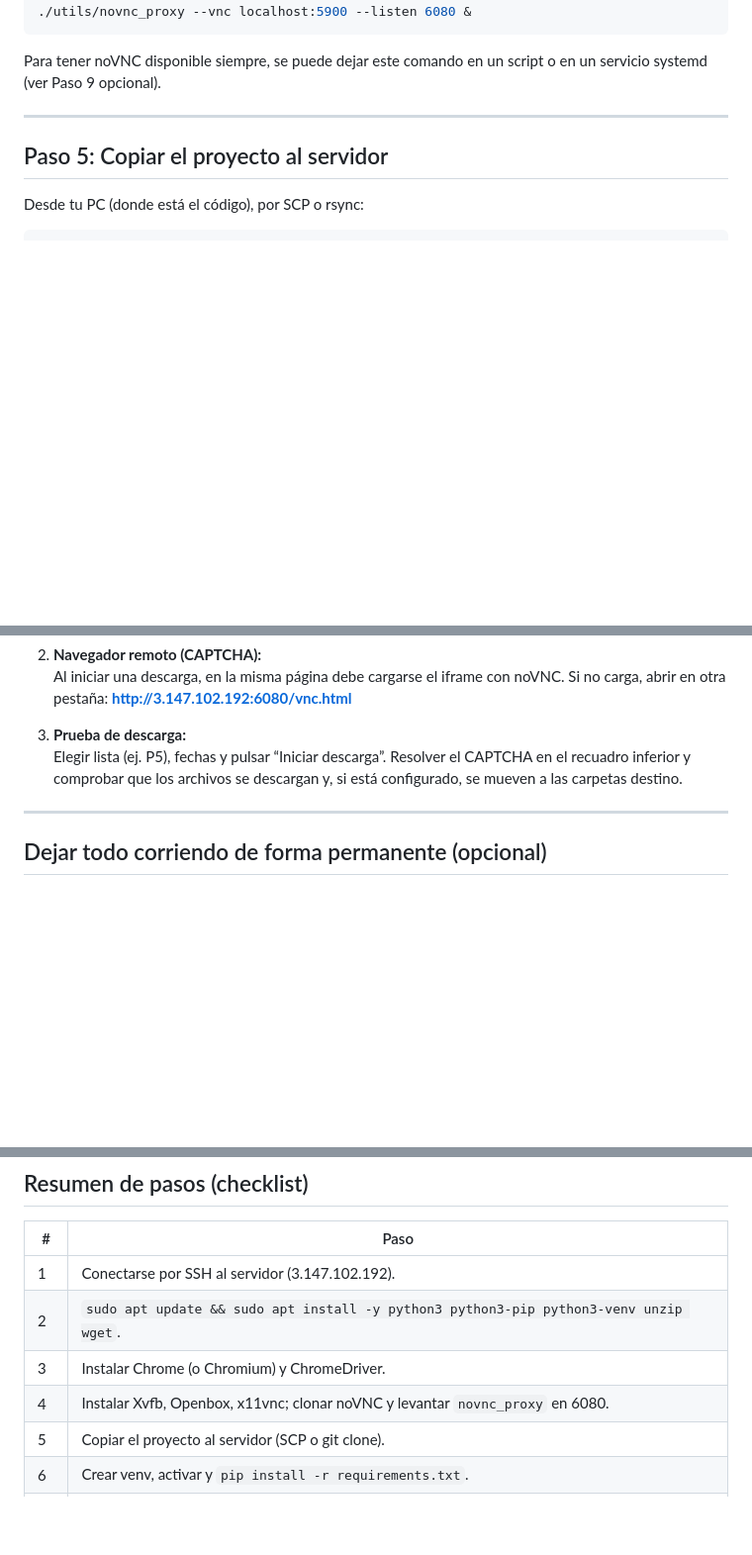
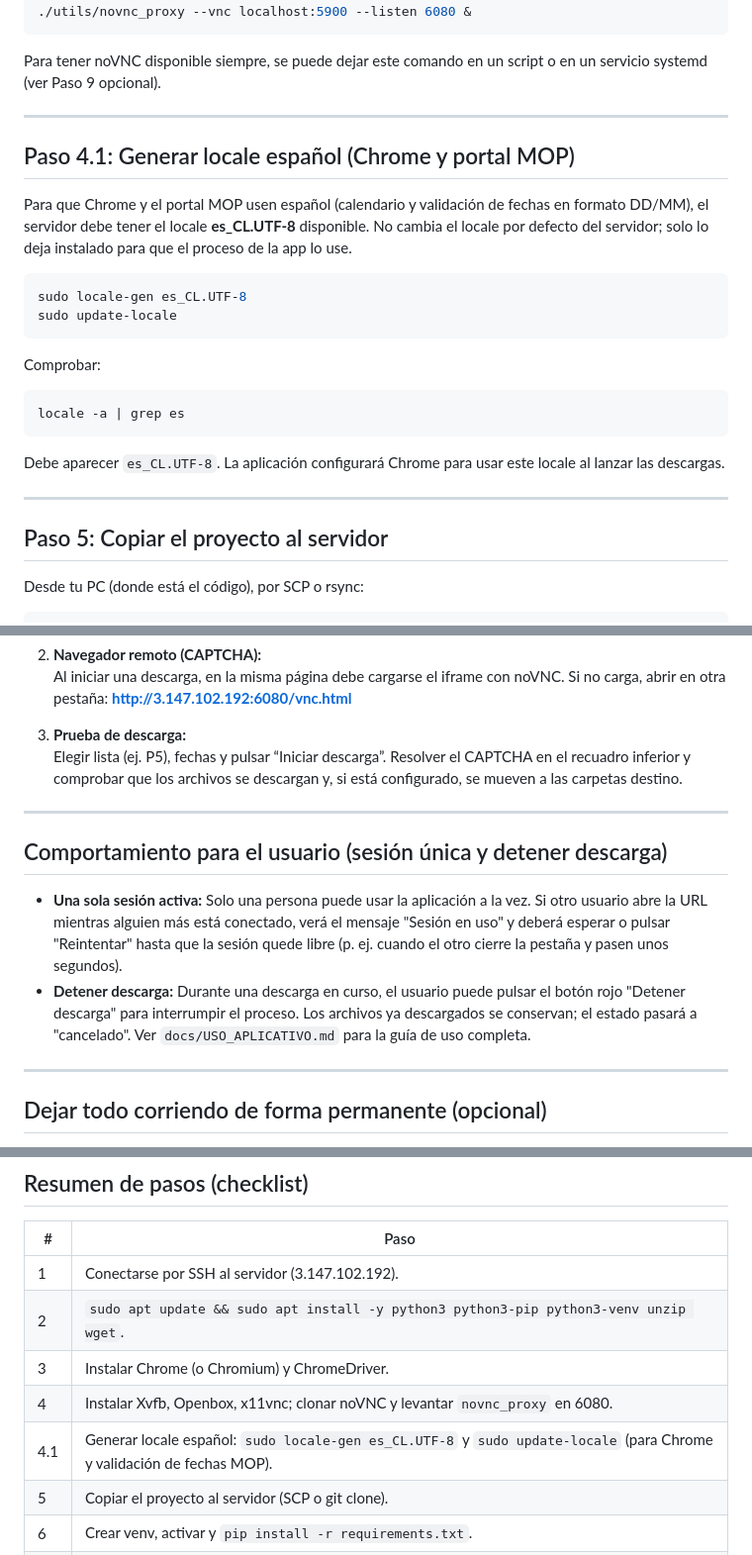
Before and after one commit to Firthunand/SERVICIO-DESCARGAS-MOP-DGA, a Markdown page: docs/INSTALACION_EN_NUEVO_SERVIDOR.md, 3 parts joined by grey strips. Shown at 99% size. Rendered like a GitHub page; blank space fills up the shorter version.

````diff
--- a/docs/INSTALACION_EN_NUEVO_SERVIDOR.md
+++ b/docs/INSTALACION_EN_NUEVO_SERVIDOR.md
@@ -109,6 +109,25 @@ cd noVNC
 ```
 
 Para tener noVNC disponible siempre, se puede dejar este comando en un script o en un servicio systemd (ver Paso 9 opcional).
+
+---
+
+## Paso 4.1: Generar locale español (Chrome y portal MOP)
+
+Para que Chrome y el portal MOP usen español (calendario y validación de fechas en formato DD/MM), el servidor debe tener el locale **es_CL.UTF-8** disponible. No cambia el locale por defecto del servidor; solo lo deja instalado para que el proceso de la app lo use.
+
+```bash
+sudo locale-gen es_CL.UTF-8
+sudo update-locale
+```
+
+Comprobar:
+
+```bash
+locale -a | grep es
+```
+
+Debe aparecer `es_CL.UTF-8`. La aplicación configurará Chrome para usar este locale al lanzar las descargas.
 
 ---
 
@@ -317,6 +336,13 @@ Desde cualquier PC en la red (o con acceso a la IP del servidor):
 
 ---
 
+## Comportamiento para el usuario (sesión única y detener descarga)
+
+- **Una sola sesión activa:** Solo una persona puede usar la aplicación a la vez. Si otro usuario abre la URL mientras alguien más está conectado, verá el mensaje "Sesión en uso" y deberá esperar o pulsar "Reintentar" hasta que la sesión quede libre (p. ej. cuando el otro cierre la pestaña y pasen unos segundos).
+- **Detener descarga:** Durante una descarga en curso, el usuario puede pulsar el botón rojo "Detener descarga" para interrumpir el proceso. Los archivos ya descargados se conservan; el estado pasará a "cancelado". Ver `docs/USO_APLICATIVO.md` para la guía de uso completa.
+
+---
+
 ## Dejar todo corriendo de forma permanente (opcional)
 
 - **Flask + Xvfb + Openbox + x11vnc:** se puede crear un servicio systemd que ejecute `scripts/start_servicio.sh` al arrancar el servidor (o dividir en varios servicios: uno para Xvfb, otro para Flask, etc.).
@@ -334,6 +360,7 @@ Si quieres, en un siguiente paso se puede detallar el contenido exacto de los ar
 | 2 | `sudo apt update && sudo apt install -y python3 python3-pip python3-venv unzip wget`. |
 | 3 | Instalar Chrome (o Chromium) y ChromeDriver. |
 | 4 | Instalar Xvfb, Openbox, x11vnc; clonar noVNC y levantar `novnc_proxy` en 6080. |
+| 4.1 | Generar locale español: `sudo locale-gen es_CL.UTF-8` y `sudo update-locale` (para Chrome y validación de fechas MOP). |
 | 5 | Copiar el proyecto al servidor (SCP o git clone). |
 | 6 | Crear venv, activar y `pip install -r requirements.txt`. |
 | 7 | En `data/config.json` poner `"NOVNC_URL": "http://3.147.102.192:6080"`. |
````
Also changed, not shown: docs/USO_APLICATIVO.md (added, +98 -0 lines).
